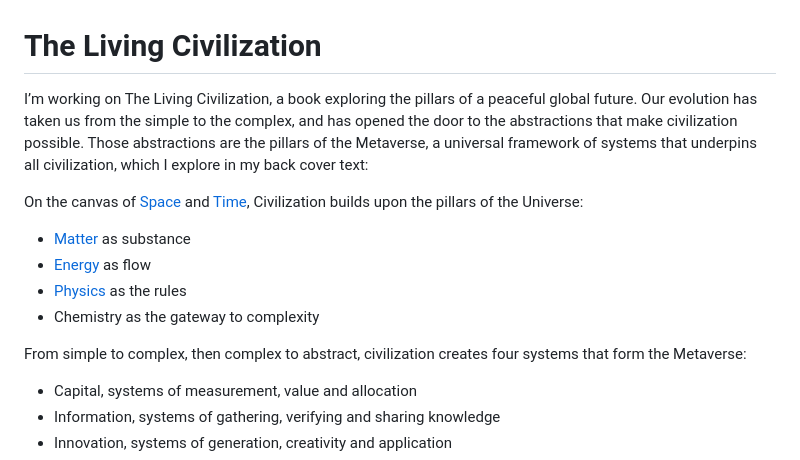
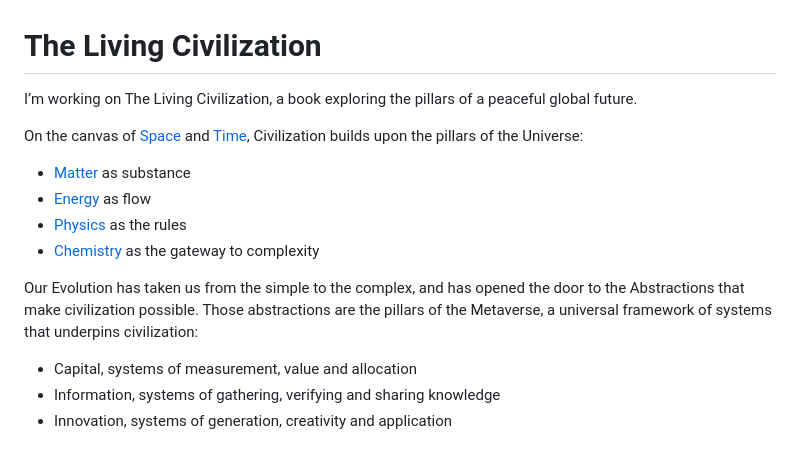
Before and after one commit to chadlupkes/livingcivilization, a Markdown page: README.md, the part around the change. Rendered like a GitHub page.

Commit message:
Update README.md
Updating text, preparing for links.

```diff
--- a/README.md
+++ b/README.md
@@ -1,15 +1,15 @@
 # The Living Civilization
 
-I’m working on The Living Civilization, a book exploring the pillars of a peaceful global future. Our evolution has taken us from the simple to the complex, and has opened the door to the abstractions that make civilization possible. Those abstractions are the pillars of the Metaverse, a universal framework of systems that underpins all civilization, which I explore in my back cover text:
+I’m working on The Living Civilization, a book exploring the pillars of a peaceful global future.
 
 On the canvas of <a href="space">Space</a> and <a href="time">Time</a>, Civilization builds upon the pillars of the Universe:
 
 - <a href="matter">Matter</a> as substance
 - <a href="energy">Energy</a> as flow
 - <a href="physics">Physics</a> as the rules
-- Chemistry as the gateway to complexity
+- <a href="chemistry">Chemistry</a> as the gateway to complexity
 
-From simple to complex, then complex to abstract, civilization creates four systems that form the Metaverse:
+Our Evolution has taken us from the simple to the complex, and has opened the door to the Abstractions that make civilization possible. Those abstractions are the pillars of the Metaverse, a universal framework of systems that underpins civilization:
 
 - Capital, systems of measurement, value and allocation
 - Information, systems of gathering, verifying and sharing knowledge
```
